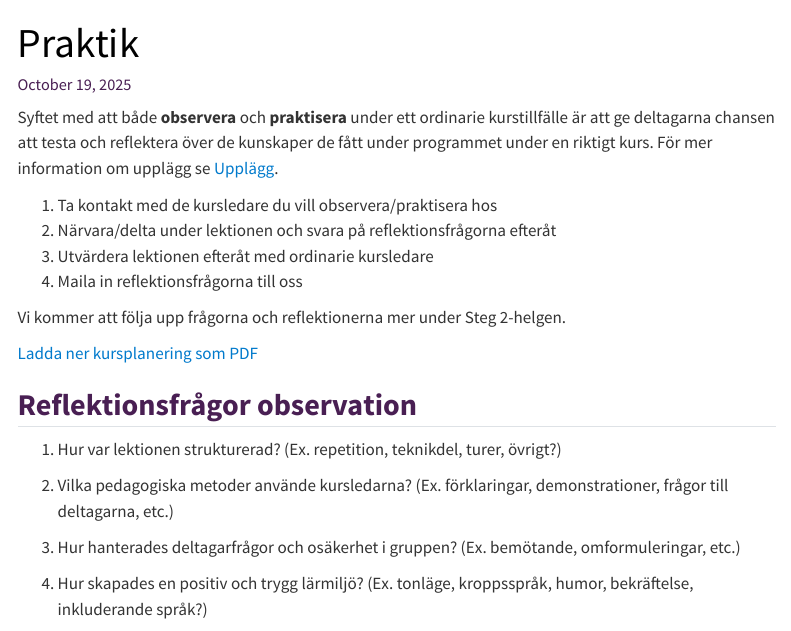
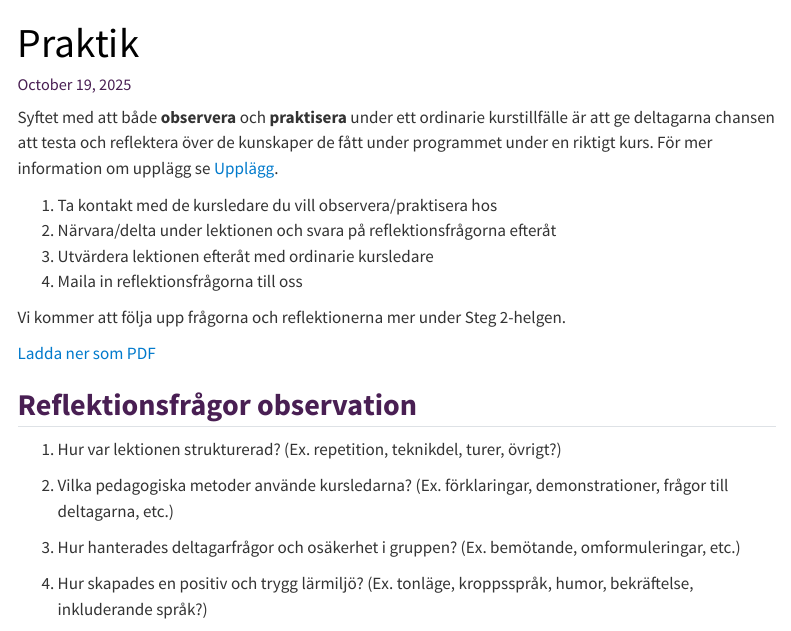
Before and after one commit to wcs-umea/kursledarprogram, a Quarto document (reflections.qmd): the page in a window 1100 px wide, from its top. Rendered offline with R 4.5, knitr and Pandoc in place of Quarto, with nearby package versions; menus at the side of the page are left out.

Commit message:
updated link name

```diff
--- a/reflections.qmd
+++ b/reflections.qmd
@@ -20,7 +20,7 @@ Syftet med att både **observera** och **praktisera** under ett ordinarie kursti
 
 Vi kommer att följa upp frågorna och reflektionerna mer under Steg 2-helgen.
 
-[Ladda ner kursplanering som PDF](reflections.pdf){target="_blank"}
+[Ladda ner som PDF](reflections.pdf){target="_blank"}
 
 ## Reflektionsfrågor observation
 
```
